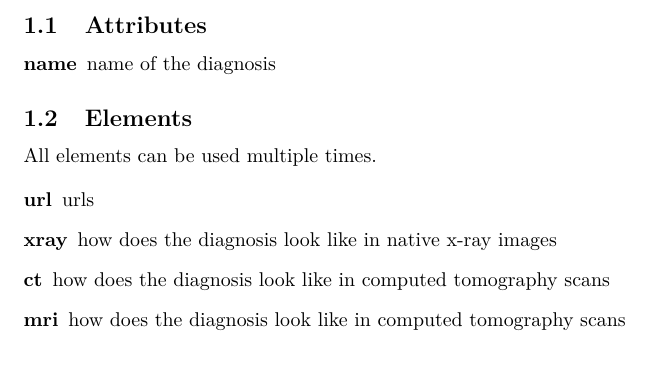
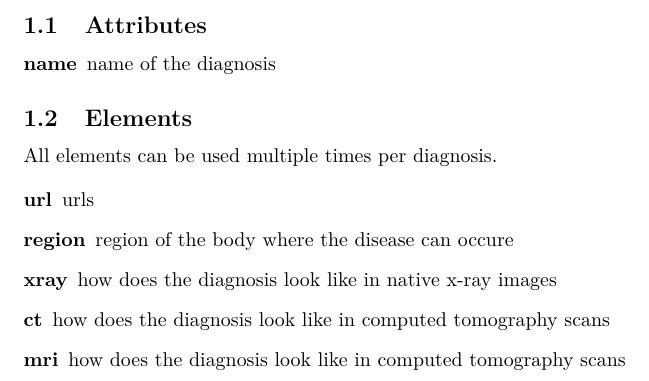
Before and after one commit to braegel/Diagnozo, a LaTeX paper (readme.tex): part of page 2 of 2, cut so that both start at the same text. Compiled offline with pdfLaTeX.

```diff
--- a/readme.tex
+++ b/readme.tex
@@ -46,10 +46,11 @@
 \end{description}
 
 \subsection{Elements}
-All elements can be used multiple times.
+All elements can be used multiple times per diagnosis.
 
 \begin{description}
 	\item[url] urls
+	\item[region] region of the body where the disease can occure
 	\item[xray] how does the diagnosis look like in native x-ray images
 	\item[ct] how does the diagnosis look like in computed tomography scans
 	\item[mri] how does the diagnosis look like in computed tomography scans
```
Also changed, not shown: readme.pdf, 1 other file.
